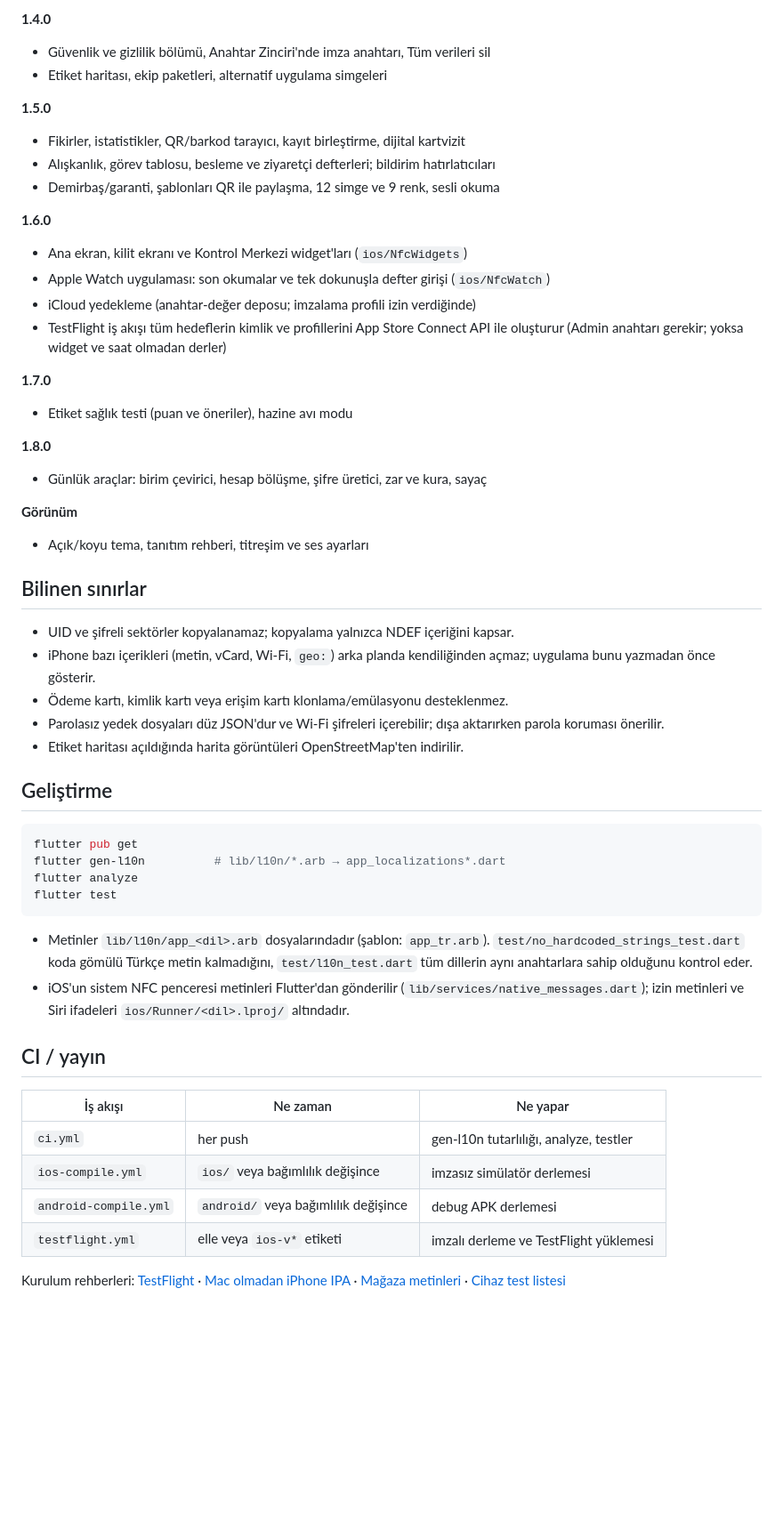
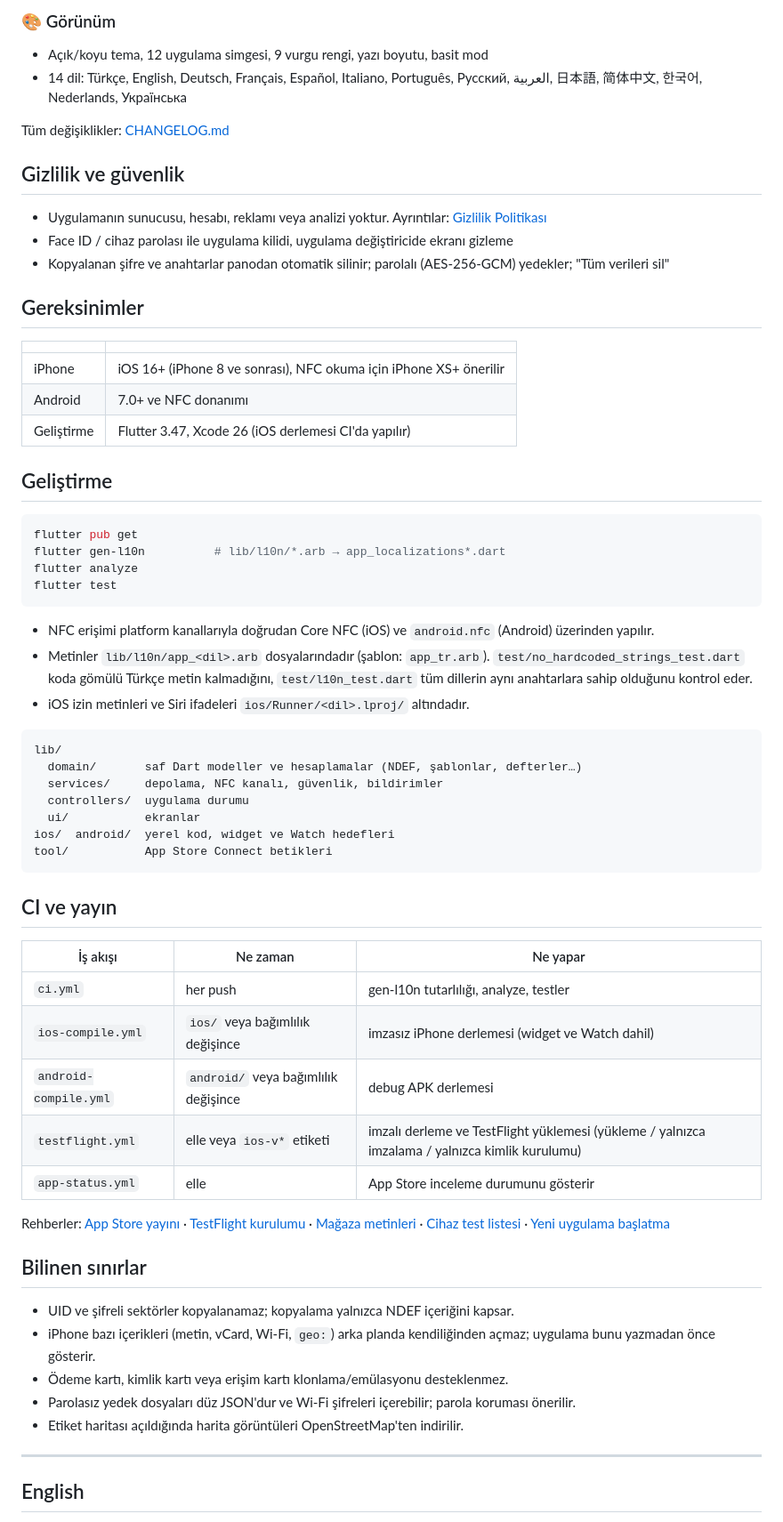
Before and after one commit to Bluetwinklez/app-, a Markdown page: README.md, the part around one of its changes. Shown at 89% size. Rendered like a GitHub page; blank space fills up the shorter version.

````diff
--- a/README.md
+++ b/README.md
@@ -49,35 +67,23 @@ iPhone ve Android için NFC etiketlerini okuma, yazma ve yönetme uygulaması. F
 
-**1.4.0**
-- Güvenlik ve gizlilik bölümü, Anahtar Zinciri'nde imza anahtarı, Tüm verileri sil
-- Etiket haritası, ekip paketleri, alternatif uygulama simgeleri
+### 🎨 Görünüm
+- Açık/koyu tema, 12 uygulama simgesi, 9 vurgu rengi, yazı boyutu, basit mod
+- 14 dil: Türkçe, English, Deutsch, Français, Español, Italiano, Português, Русский, العربية, 日本語, 简体中文, 한국어, Nederlands, Українська
 
-**1.5.0**
-- Fikirler, istatistikler, QR/barkod tarayıcı, kayıt birleştirme, dijital kartvizit
-- Alışkanlık, görev tablosu, besleme ve ziyaretçi defterleri; bildirim hatırlatıcıları
-- Demirbaş/garanti, şablonları QR ile paylaşma, 12 simge ve 9 renk, sesli okuma
+Tüm değişiklikler: [CHANGELOG.md](CHANGELOG.md)
 
-**1.6.0**
-- Ana ekran, kilit ekranı ve Kontrol Merkezi widget'ları (`ios/NfcWidgets`)
-- Apple Watch uygulaması: son okumalar ve tek dokunuşla defter girişi (`ios/NfcWatch`)
-- iCloud yedekleme (anahtar-değer deposu; imzalama profili izin verdiğinde)
-- TestFlight iş akışı tüm hedeflerin kimlik ve profillerini App Store Connect API ile oluşturur (Admin anahtarı gerekir; yoksa widget ve saat olmadan derler)
+## Gizlilik ve güvenlik
 
-**1.7.0**
-- Etiket sağlık testi (puan ve öneriler), hazine avı modu
+- Uygulamanın sunucusu, hesabı, reklamı veya analizi yoktur. Ayrıntılar: [Gizlilik Politikası](docs/PRIVACY.md)
+- Face ID / cihaz parolası ile uygulama kilidi, uygulama değiştiricide ekranı gizleme
+- Kopyalanan şifre ve anahtarlar panodan otomatik silinir; parolalı (AES-256-GCM) yedekler; "Tüm verileri sil"
 
-**1.8.0**
-- Günlük araçlar: birim çevirici, hesap bölüşme, şifre üretici, zar ve kura, sayaç
+## Gereksinimler
 
-**Görünüm**
-- Açık/koyu tema, tanıtım rehberi, titreşim ve ses ayarları
-
-## Bilinen sınırlar
-
-- UID ve şifreli sektörler kopyalanamaz; kopyalama yalnızca NDEF içeriğini kapsar.
-- iPhone bazı içerikleri (metin, vCard, Wi-Fi, `geo:`) arka planda kendiliğinden açmaz; uygulama bunu yazmadan önce gösterir.
-- Ödeme kartı, kimlik kartı veya erişim kartı klonlama/emülasyonu desteklenmez.
-- Parolasız yedek dosyaları düz JSON'dur ve Wi-Fi şifreleri içerebilir; dışa aktarırken parola koruması önerilir.
-- Etiket haritası açıldığında harita görüntüleri OpenStreetMap'ten indirilir.
+| | |
+|---|---|
+| iPhone | iOS 16+ (iPhone 8 ve sonrası), NFC okuma için iPhone XS+ önerilir |
+| Android | 7.0+ ve NFC donanımı |
+| Geliştirme | Flutter 3.47, Xcode 26 (iOS derlemesi CI'da yapılır) |
 
 ## Geliştirme
 
@@ -88,16 +94,41 @@ flutter analyze
 flutter test
 ```
 
+- NFC erişimi platform kanallarıyla doğrudan Core NFC (iOS) ve `android.nfc` (Android) üzerinden yapılır.
 - Metinler `lib/l10n/app_<dil>.arb` dosyalarındadır (şablon: `app_tr.arb`). `test/no_hardcoded_strings_test.dart` koda gömülü Türkçe metin kalmadığını, `test/l10n_test.dart` tüm dillerin aynı anahtarlara sahip olduğunu kontrol eder.
-- iOS'un sistem NFC penceresi metinleri Flutter'dan gönderilir (`lib/services/native_messages.dart`); izin metinleri ve Siri ifadeleri `ios/Runner/<dil>.lproj/` altındadır.
+- iOS izin metinleri ve Siri ifadeleri `ios/Runner/<dil>.lproj/` altındadır.
 
-## CI / yayın
+```
+lib/
+  domain/       saf Dart modeller ve hesaplamalar (NDEF, şablonlar, defterler…)
+  services/     depolama, NFC kanalı, güvenlik, bildirimler
+  controllers/  uygulama durumu
+  ui/           ekranlar
+ios/  android/  yerel kod, widget ve Watch hedefleri
+tool/           App Store Connect betikleri
+```
+
+## CI ve yayın
 
 | İş akışı | Ne zaman | Ne yapar |
 |---|---|---|
 | `ci.yml` | her push | gen-l10n tutarlılığı, analyze, testler |
-| `ios-compile.yml` | `ios/` veya bağımlılık değişince | imzasız simülatör derlemesi |
+| `ios-compile.yml` | `ios/` veya bağımlılık değişince | imzasız iPhone derlemesi (widget ve Watch dahil) |
 | `android-compile.yml` | `android/` veya bağımlılık değişince | debug APK derlemesi |
-| `testflight.yml` | elle veya `ios-v*` etiketi | imzalı derleme ve TestFlight yüklemesi |
+| `testflight.yml` | elle veya `ios-v*` etiketi | imzalı derleme ve TestFlight yüklemesi (yükleme / yalnızca imzalama / yalnızca kimlik kurulumu) |
+| `app-status.yml` | elle | App Store inceleme durumunu gösterir |
 
-Kurulum rehberleri: [TestFlight](TESTFLIGHT_SETUP.md) · [Mac olmadan iPhone IPA](IOS_IPHONE13_SETUP.md) · [Mağaza metinleri](docs/STORE_LISTING.md) · [Cihaz test listesi](docs/QA_CHECKLIST.md)
+Rehberler: [App Store yayını](docs/APP_STORE_RELEASE.md) · [TestFlight kurulumu](TESTFLIGHT_SETUP.md) · [Mağaza metinleri](docs/STORE_LISTING.md) · [Cihaz test listesi](docs/QA_CHECKLIST.md) · [Yeni uygulama başlatma](docs/NEW_APP_PROMPT.md)
+
+## Bilinen sınırlar
+
+- UID ve şifreli sektörler kopyalanamaz; kopyalama yalnızca NDEF içeriğini kapsar.
+- iPhone bazı içerikleri (metin, vCard, Wi-Fi, `geo:`) arka planda kendiliğinden açmaz; uygulama bunu yazmadan önce gösterir.
+- Ödeme kartı, kimlik kartı veya erişim kartı klonlama/emülasyonu desteklenmez.
+- Parolasız yedek dosyaları düz JSON'dur ve Wi-Fi şifreleri içerebilir; parola koruması önerilir.
+- Etiket haritası açıldığında harita görüntüleri OpenStreetMap'ten indirilir.
+
+---
+
+## English
+
````
Also changed, not shown: other parts of README.md (+63 -37 lines).
